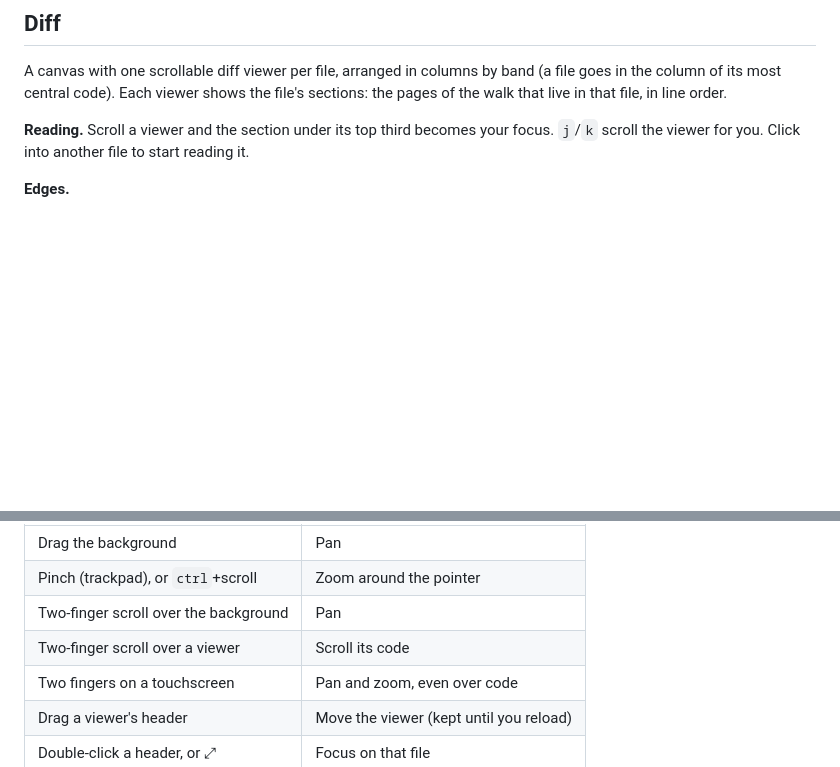
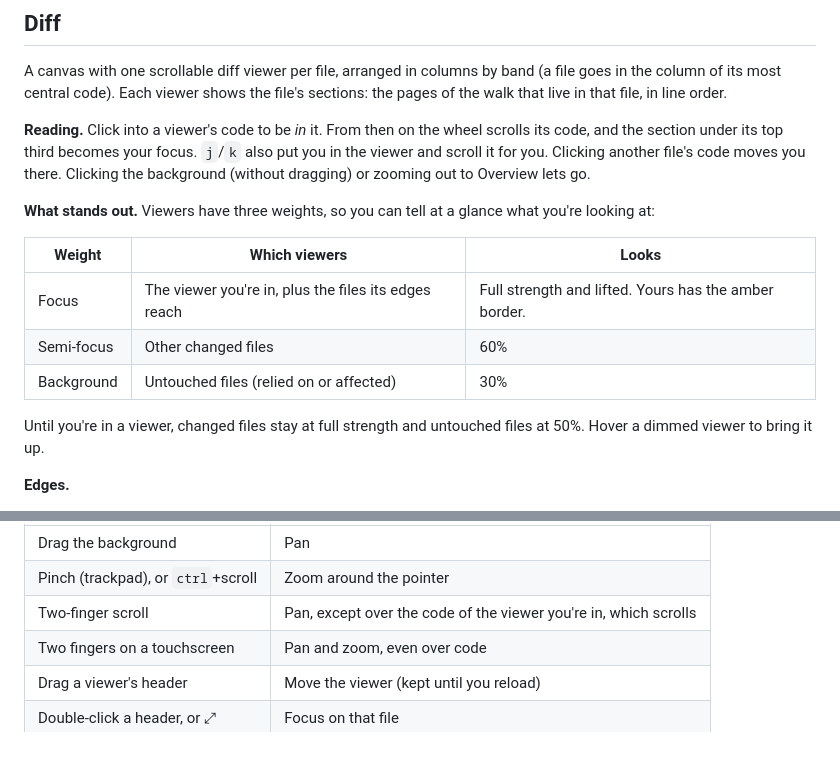
Before and after one commit to angrybayblade/bobby, a Markdown page: docs/views.md, 2 parts joined by grey strips. Drawn GitHub-style; blank space fills up the shorter version.

Commit message:
docs(guide): explain diff's engaged viewer and viewer weights
Co-Authored-By: Claude Opus 5.5 <noreply@anthropic.com>

```diff
--- a/docs/views.md
+++ b/docs/views.md
@@ -38,7 +38,17 @@ The focused page sits dead centre. What it relies on fans in from the left, and
 
 A canvas with one scrollable diff viewer per file, arranged in columns by band (a file goes in the column of its most central code). Each viewer shows the file's sections: the pages of the walk that live in that file, in line order.
 
-**Reading.** Scroll a viewer and the section under its top third becomes your focus. `j`/`k` scroll the viewer for you. Click into another file to start reading it.
+**Reading.** Click into a viewer's code to be *in* it. From then on the wheel scrolls its code, and the section under its top third becomes your focus. `j`/`k` also put you in the viewer and scroll it for you. Clicking another file's code moves you there. Clicking the background (without dragging) or zooming out to Overview lets go.
+
+**What stands out.** Viewers have three weights, so you can tell at a glance what you're looking at:
+
+| Weight | Which viewers | Looks |
+|---|---|---|
+| Focus | The viewer you're in, plus the files its edges reach | Full strength and lifted. Yours has the amber border. |
+| Semi-focus | Other changed files | 60% |
+| Background | Untouched files (relied on or affected) | 30% |
+
+Until you're in a viewer, changed files stay at full strength and untouched files at 50%. Hover a dimmed viewer to bring it up.
 
 **Edges.**
 - The sections visible in the file you're reading get **full edges**, with arrows and labels, to related sections in other files. Those files scroll to bring the other end into view.
@@ -53,8 +63,7 @@ A canvas with one scrollable diff viewer per file, arranged in columns by band (
 |---|---|
 | Drag the background | Pan |
 | Pinch (trackpad), or `ctrl`+scroll | Zoom around the pointer |
-| Two-finger scroll over the background | Pan |
-| Two-finger scroll over a viewer | Scroll its code |
+| Two-finger scroll | Pan, except over the code of the viewer you're in, which scrolls |
 | Two fingers on a touchscreen | Pan and zoom, even over code |
 | Drag a viewer's header | Move the viewer (kept until you reload) |
 | Double-click a header, or ⤢ | Focus on that file |
```
Also changed, not shown: docs/frontend.md (+2 -0 lines).
